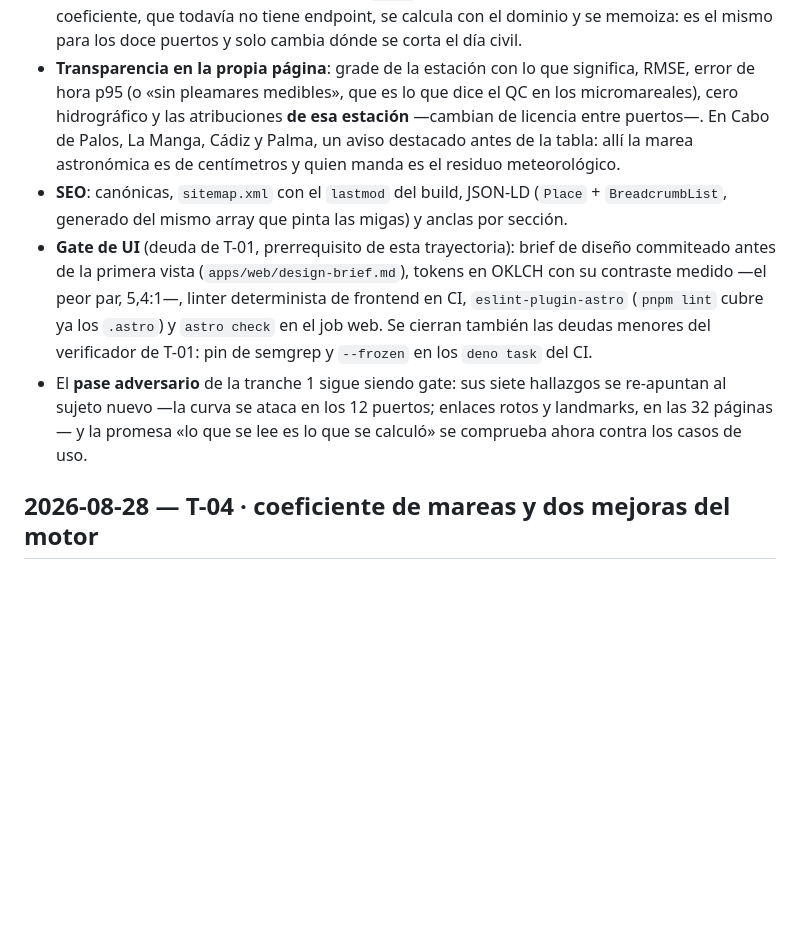
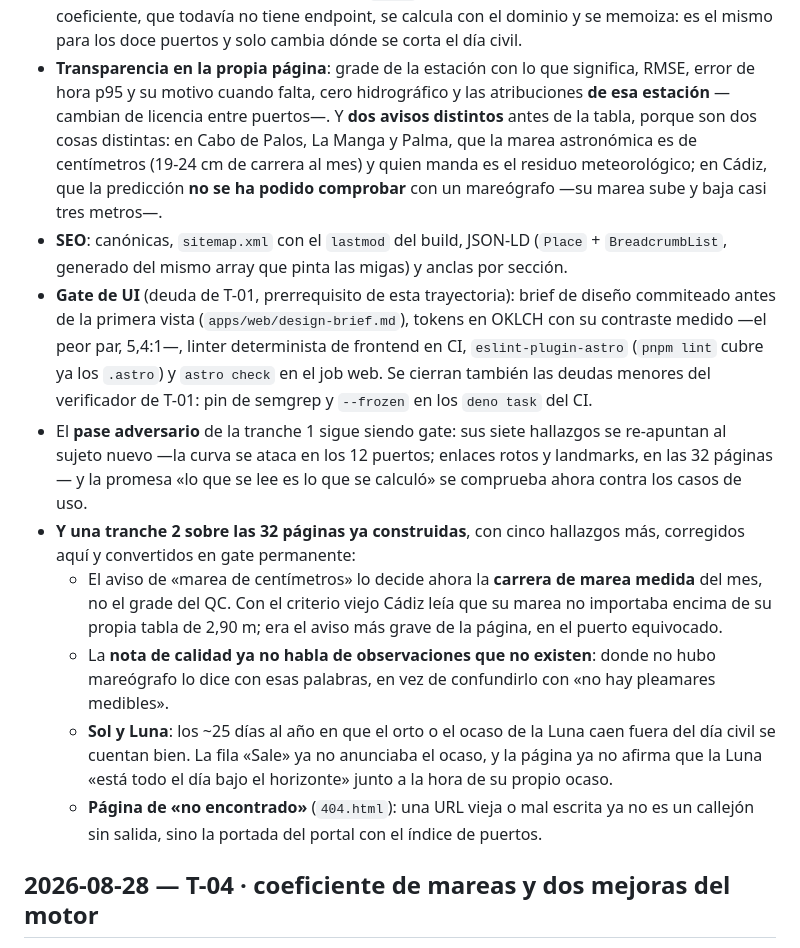
Before and after one commit to JavierCervilla/mareia, a Markdown page: CHANGELOG.md, the part around the change. Rendered like a GitHub page; blank space fills up the shorter version.

Commit message:
docs: changelog de T-09 con los avisos separados y la tranche 2
El bullet de transparencia decía que Cádiz llevaba aviso de marea de centímetros:
ya no, ahora lleva el suyo (predicción sin comprobar). Y se cuenta la tranche 2
del pase adversario: los cinco hallazgos corregidos, en lenguaje de usuario.

```diff
--- a/CHANGELOG.md
+++ b/CHANGELOG.md
@@ -17,10 +17,12 @@ Formato *Keep a Changelog* relajado; lo más reciente arriba.
   dominio. El coeficiente, que todavía no tiene endpoint, se calcula con el dominio y se memoiza:
   es el mismo para los doce puertos y solo cambia dónde se corta el día civil.
 - **Transparencia en la propia página**: grade de la estación con lo que significa, RMSE, error de
-  hora p95 (o «sin pleamares medibles», que es lo que dice el QC en los micromareales), cero
-  hidrográfico y las atribuciones **de esa estación** —cambian de licencia entre puertos—. En Cabo
-  de Palos, La Manga, Cádiz y Palma, un aviso destacado antes de la tabla: allí la marea
-  astronómica es de centímetros y quien manda es el residuo meteorológico.
+  hora p95 y su motivo cuando falta, cero hidrográfico y las atribuciones **de esa estación**
+  —cambian de licencia entre puertos—. Y **dos avisos distintos** antes de la tabla, porque son dos
+  cosas distintas: en Cabo de Palos, La Manga y Palma, que la marea astronómica es de centímetros
+  (19-24 cm de carrera al mes) y quien manda es el residuo meteorológico; en Cádiz, que la
+  predicción **no se ha podido comprobar** con un mareógrafo —su marea sube y baja casi tres
+  metros—.
 - **SEO**: canónicas, `sitemap.xml` con el `lastmod` del build, JSON-LD (`Place` +
   `BreadcrumbList`, generado del mismo array que pinta las migas) y anclas por sección.
 - **Gate de UI** (deuda de T-01, prerrequisito de esta trayectoria): brief de diseño commiteado
@@ -31,6 +33,18 @@ Formato *Keep a Changelog* relajado; lo más reciente arriba.
 - El **pase adversario** de la tranche 1 sigue siendo gate: sus siete hallazgos se re-apuntan al
   sujeto nuevo —la curva se ataca en los 12 puertos; enlaces rotos y landmarks, en las 32 páginas— y
   la promesa «lo que se lee es lo que se calculó» se comprueba ahora contra los casos de uso.
+- **Y una tranche 2 sobre las 32 páginas ya construidas**, con cinco hallazgos más, corregidos aquí
+  y convertidos en gate permanente:
+  - El aviso de «marea de centímetros» lo decide ahora la **carrera de marea medida** del mes, no el
+    grade del QC. Con el criterio viejo Cádiz leía que su marea no importaba encima de su propia
+    tabla de 2,90 m; era el aviso más grave de la página, en el puerto equivocado.
+  - La **nota de calidad ya no habla de observaciones que no existen**: donde no hubo mareógrafo lo
+    dice con esas palabras, en vez de confundirlo con «no hay pleamares medibles».
+  - **Sol y Luna**: los ~25 días al año en que el orto o el ocaso de la Luna caen fuera del día
+    civil se cuentan bien. La fila «Sale» ya no anunciaba el ocaso, y la página ya no afirma que la
+    Luna «está todo el día bajo el horizonte» junto a la hora de su propio ocaso.
+  - **Página de «no encontrado»** (`404.html`): una URL vieja o mal escrita ya no es un callejón sin
+    salida, sino la portada del portal con el índice de puertos.
 
 ## 2026-08-28 — T-04 · coeficiente de mareas y dos mejoras del motor
 
```
